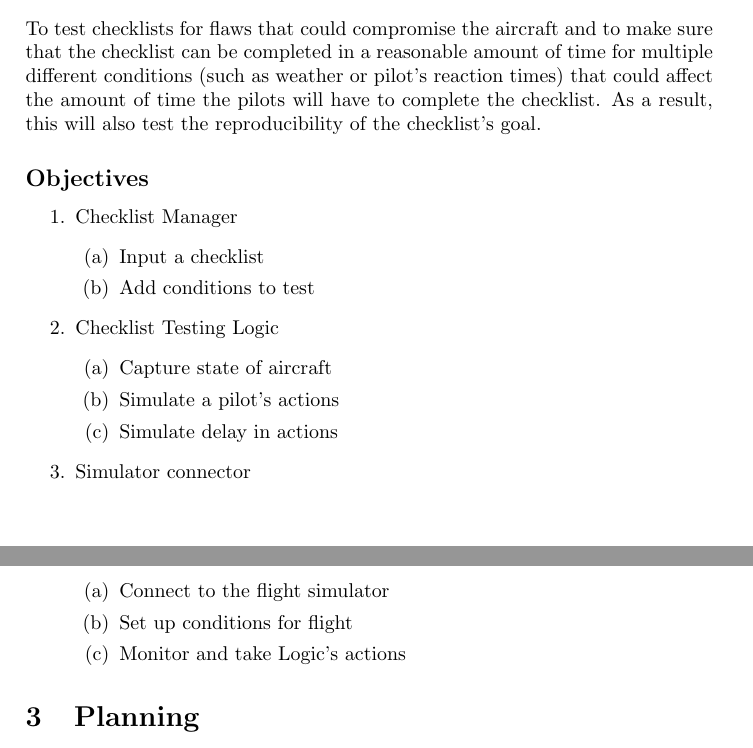
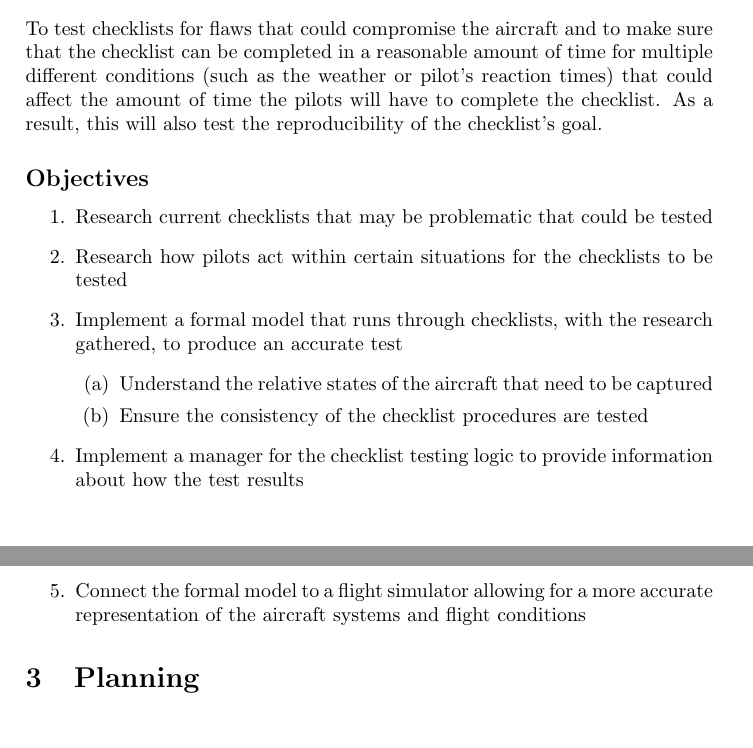
Before and after one commit to smyalygames/checklist-tester, a LaTeX document (pub/proposal/proposal.tex): two parts of pages 3 and 4 of 7, joined at a grey line, cut so that both start at the same text. Compiled offline with pdfLaTeX.

Commit message:
feat(proposal): written plan in a better way

```diff
--- a/pub/proposal/proposal.tex
+++ b/pub/proposal/proposal.tex
@@ -192,30 +192,29 @@ the checklist.
 
 To test checklists for flaws that could compromise the aircraft
 and to make sure that the checklist can be completed in a reasonable
-amount of time for multiple different conditions (such as weather or pilot's reaction times)
+amount of time for multiple different conditions (such as the weather or pilot's reaction times)
 that could affect the amount of time the pilots will have to complete the checklist.
 As a result, this will also test the reproducibility of the checklist's goal.
 
 \subsection*{Objectives}
 \begin{enumerate}
-    \item Checklist Manager
+  \item Research current checklists that may be problematic that
+    could be tested
+  \item Research how pilots act within certain situations for
+    the checklists to be tested
+  \item Implement a formal model that runs through checklists,
+    with the research gathered, to produce an accurate test
     \begin{enumerate}
-        \item Input a checklist
-        \item Add conditions to test
+      \item Understand the relative states of the aircraft that
+        need to be captured
+      \item Ensure the consistency of the checklist procedures
+        are tested
     \end{enumerate}
-    \item Checklist Testing Logic
-    \begin{enumerate}
-        \item Capture state of aircraft
-        \item Simulate a pilot's actions
-        \item Simulate delay in actions
-        \lfcomment{\item Ensure consistency of checklist logic}
-    \end{enumerate}
-    \item Simulator connector
-    \begin{enumerate}
-        \item Connect to the flight simulator
-        \item Set up conditions for flight
-        \item Monitor and take Logic's actions
-    \end{enumerate}
+  \item Implement a manager for the checklist testing logic to
+    provide information about how the test results
+  \item Connect the formal model to a flight simulator allowing
+    for a more accurate representation of the aircraft systems
+    and flight conditions
 \end{enumerate}
 
 % Planning
```
Also changed, not shown: pub/proposal/proposal.pdf.
